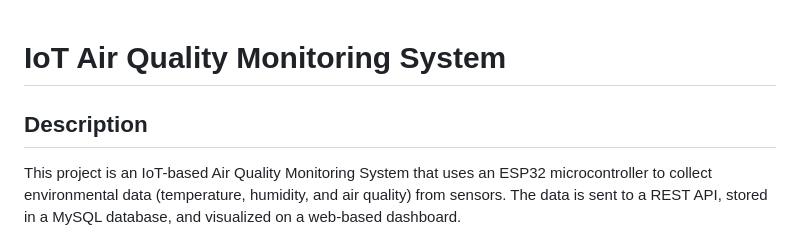
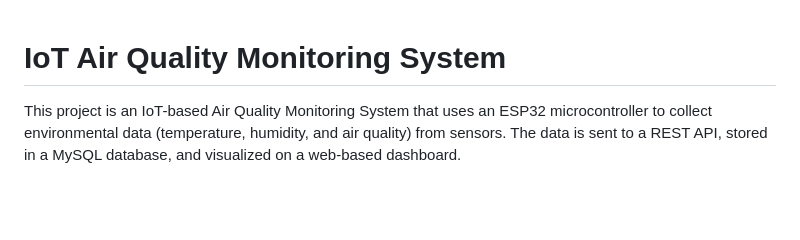
Before and after one commit to ItO210/air-monitoring-system, a Markdown page: README.md, the part around the change. GitHub-like rendering; blank space fills up the shorter version.

```diff
--- a/README.md
+++ b/README.md
@@ -1,6 +1,4 @@
 # IoT Air Quality Monitoring System
-
-## Description
 
 This project is an IoT-based Air Quality Monitoring System that uses an ESP32 microcontroller to collect environmental data (temperature, humidity, and air quality) from sensors. The data is sent to a REST API, stored in a MySQL database, and visualized on a web-based dashboard.
 
```
